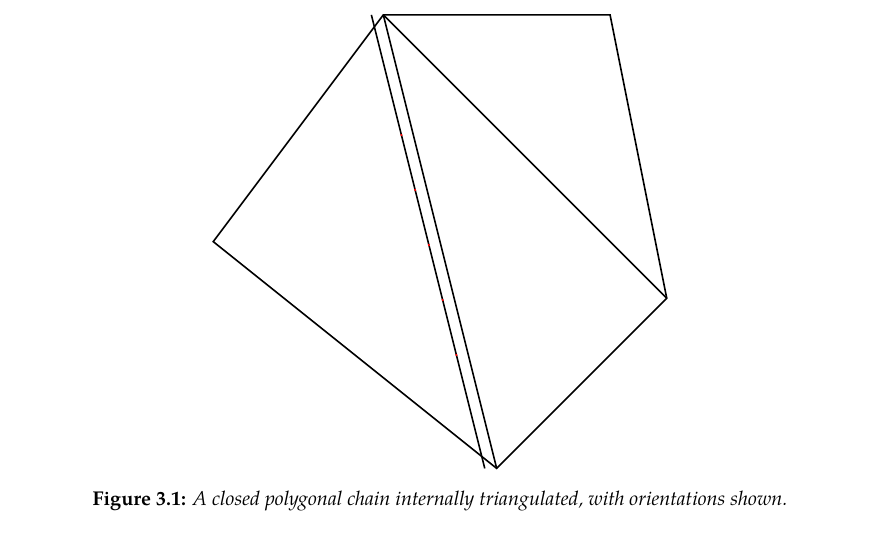
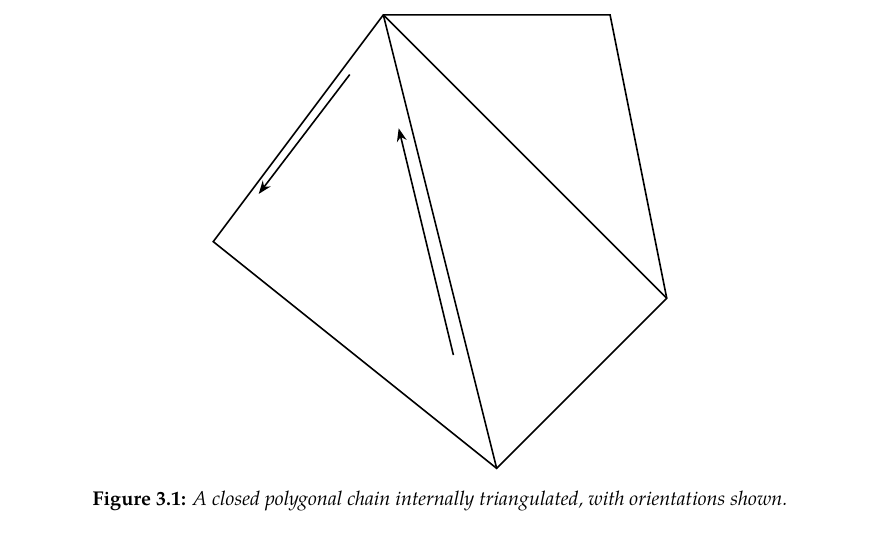
Before and after one commit to slipperking/complex-analysis-latex, a LaTeX document (main.tex): part of page 19 of 19, cut so that both start at the same text. Compiled offline with pdfLaTeX.

Commit message:
overleaf_to_git (Thu May 22 14:14:01 2025 -0700): update main.tex from r3585 to r3602

```diff
--- a/main.tex
+++ b/main.tex
@@ -4,6 +4,7 @@
 \usepackage{tikz}
 \usetikzlibrary{calc}
 \usetikzlibrary{decorations.markings}
+\usetikzlibrary{calc, arrows.meta}
 \usepackage[italicdiff]{physics}
 \usepackage{mathtools}
 \usepackage{amssymb}
@@ -470,11 +471,12 @@ When Cauchy famously published \autoref{thm:cauchyintegralformula} and \autoref{
             \coordinate (E) at (3, 8);
             \draw[thick] (A) -- (B) -- (C) -- (D) -- (E) -- cycle;
             \draw[thick] (B) -- (E);
-            \draw[thick, postaction={decorate},
-                decoration={
-                  markings,
-                  mark=between positions 0.25 and 0.75 step 1cm with {\draw[red, thick] (-0.5pt,0) -- (0.5pt,0);}
-                }] ([xshift=-6pt] B) -- ([xshift=-6pt] E);
+            \newcommand{\middlefifty}[2]{%
+              \path (#1) -- (#2) coordinate[pos=0.25] (Pstart) coordinate[pos=0.75] (Pend);
+              \draw[-{Stealth}, thick, black] (Pstart) -- (Pend);
+            }
+            \middlefifty{[xshift=-8pt]B}{[xshift=-6pt]E}
+            \middlefifty{[xshift=6pt]E}{[yshift=-6pt]A}
             \draw[black, thick] (C) -- (E);
         \end{tikzpicture}
         \caption{A closed polygonal chain internally triangulated, with orientations shown.}
```
